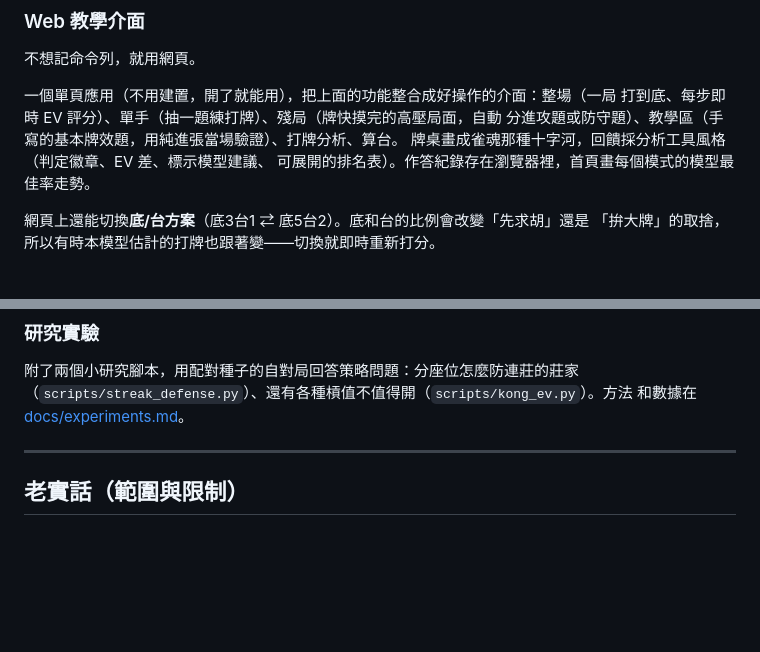
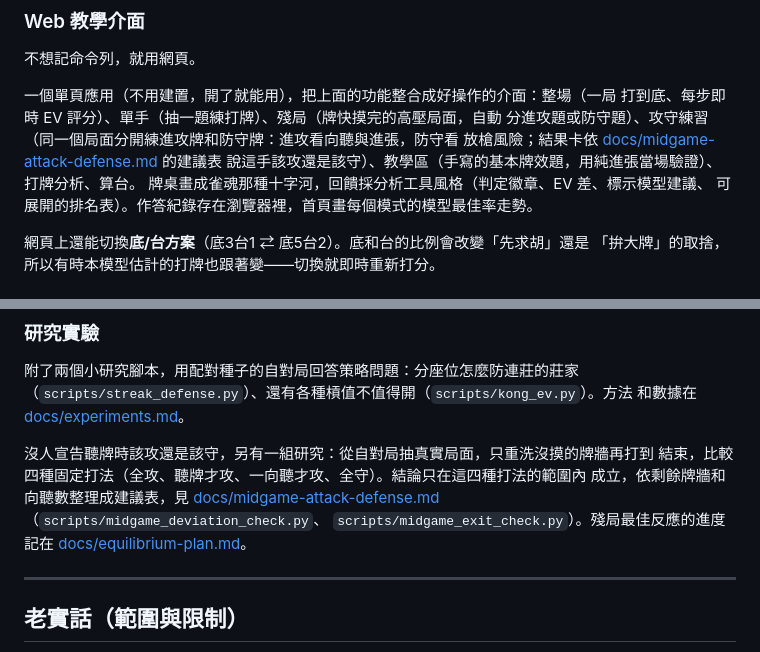
Before and after one commit to YuHsunWang/gto_mahjong, a Markdown page: README.md, 2 parts joined by grey strips. Drawn GitHub-style; blank space fills up the shorter version.

```diff
--- a/README.md
+++ b/README.md
@@ -289,7 +289,9 @@ python3 -m taimahjong --quiz-batch 5 --seed 1
 
 一個單頁應用（不用建置，開了就能用），把上面的功能整合成好操作的介面：整場（一局
 打到底、每步即時 EV 評分）、單手（抽一題練打牌）、殘局（牌快摸完的高壓局面，自動
-分進攻題或防守題）、教學區（手寫的基本牌效題，用純進張當場驗證）、打牌分析、算台。
+分進攻題或防守題）、攻守練習（同一個局面分開練進攻牌和防守牌：進攻看向聽與進張，防守看
+放槍風險；結果卡依 [docs/midgame-attack-defense.md](docs/midgame-attack-defense.md) 的建議表
+說這手該攻還是該守）、教學區（手寫的基本牌效題，用純進張當場驗證）、打牌分析、算台。
 牌桌畫成雀魂那種十字河，回饋採分析工具風格（判定徽章、EV 差、標示模型建議、
 可展開的排名表）。作答紀錄存在瀏覽器裡，首頁畫每個模式的模型最佳率走勢。
 
@@ -349,6 +351,13 @@ owner 複核。
 （`scripts/streak_defense.py`）、還有各種槓值不值得開（`scripts/kong_ev.py`）。方法
 和數據在 [docs/experiments.md](docs/experiments.md)。
 
+沒人宣告聽牌時該攻還是該守，另有一組研究：從自對局抽真實局面，只重洗沒摸的牌牆再打到
+結束，比較四種固定打法（全攻、聽牌才攻、一向聽才攻、全守）。結論只在這四種打法的範圍內
+成立，依剩餘牌牆和向聽數整理成建議表，見
+[docs/midgame-attack-defense.md](docs/midgame-attack-defense.md)（`scripts/midgame_deviation_check.py`、
+`scripts/midgame_exit_check.py`）。殘局最佳反應的進度記在
+[docs/equilibrium-plan.md](docs/equilibrium-plan.md)。
+
 ---
 
 ## 老實話（範圍與限制）
```
Also changed, not shown: README.en.md (+13 -1 lines).
